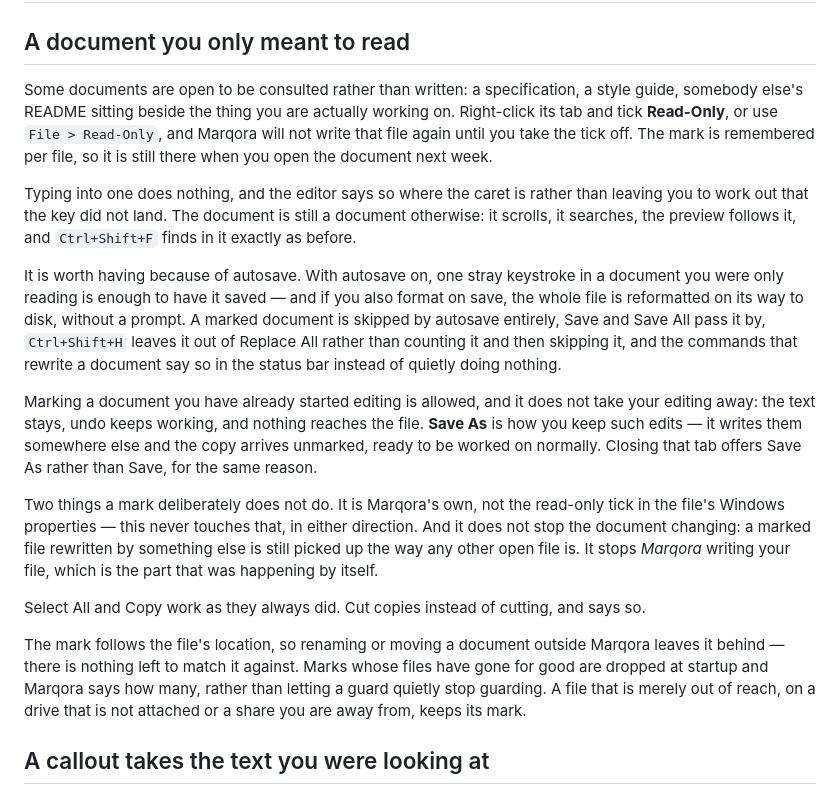
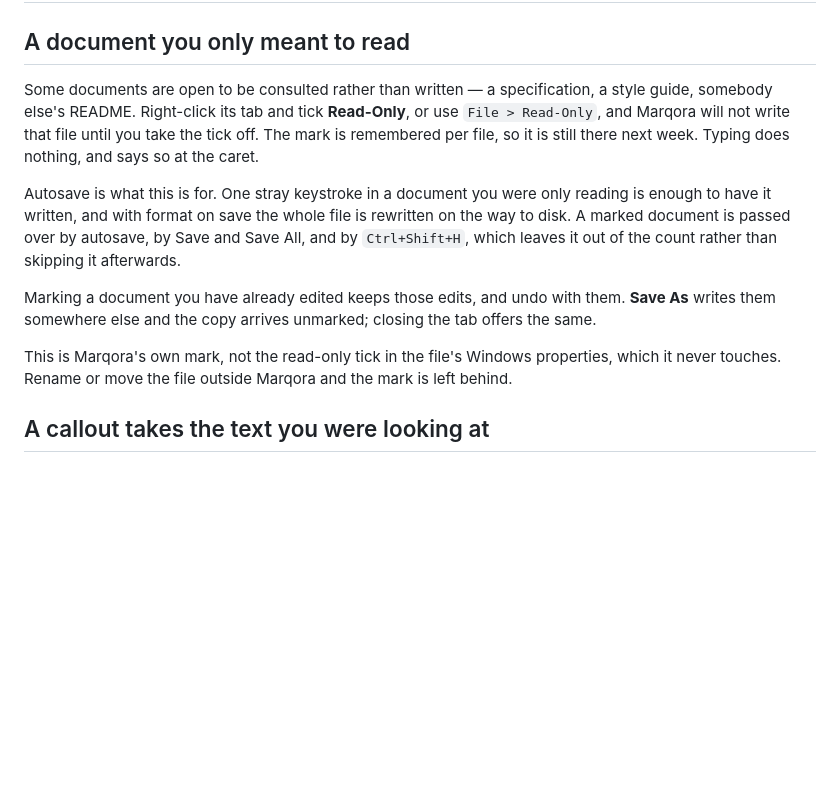
Before and after one commit to paultechguy/Marqora, a Markdown page: docs/releases/vNext.md, the part around the change. Drawn GitHub-style; blank space fills up the shorter version.

Commit message:
Release notes: cut the read-only section back
448 words for one tick box. Down to 199: what it is, why autosave makes it
worth having, what happens to edits you already made, and that it is not the
Windows attribute. The rest - pruning behavior, which commands report what,
Select All and Copy still working - is either detail nobody reads notes for or
already in the architecture doc.

Co-Authored-By: Claude Opus 5 (1M context) <noreply@anthropic.com>
Claude-Session: https://claude.ai/code/session_019YbFhv91iJJoWr9s9LFtGE

```diff
--- a/docs/releases/vNext.md
+++ b/docs/releases/vNext.md
@@ -2,41 +2,21 @@
 
 ## A document you only meant to read
 
-Some documents are open to be consulted rather than written: a specification, a style guide,
-somebody else's README sitting beside the thing you are actually working on. Right-click its tab
-and tick **Read-Only**, or use `File > Read-Only`, and Marqora will not write that file again
-until you take the tick off. The mark is remembered per file, so it is still there when you open
-the document next week.
+Some documents are open to be consulted rather than written — a specification, a style guide,
+somebody else's README. Right-click its tab and tick **Read-Only**, or use `File > Read-Only`,
+and Marqora will not write that file until you take the tick off. The mark is remembered per
+file, so it is still there next week. Typing does nothing, and says so at the caret.
 
-Typing into one does nothing, and the editor says so where the caret is rather than leaving you
-to work out that the key did not land. The document is still a document otherwise: it scrolls,
-it searches, the preview follows it, and `Ctrl+Shift+F` finds in it exactly as before.
+Autosave is what this is for. One stray keystroke in a document you were only reading is enough
+to have it written, and with format on save the whole file is rewritten on the way to disk. A
+marked document is passed over by autosave, by Save and Save All, and by `Ctrl+Shift+H`, which
+leaves it out of the count rather than skipping it afterwards.
 
-It is worth having because of autosave. With autosave on, one stray keystroke in a document you
-were only reading is enough to have it saved — and if you also format on save, the whole file is
-reformatted on its way to disk, without a prompt. A marked document is skipped by autosave
-entirely, Save and Save All pass it by, `Ctrl+Shift+H` leaves it out of Replace All rather than
-counting it and then skipping it, and the commands that rewrite a document say so in the status
-bar instead of quietly doing nothing.
+Marking a document you have already edited keeps those edits, and undo with them. **Save As**
+writes them somewhere else and the copy arrives unmarked; closing the tab offers the same.
 
-Marking a document you have already started editing is allowed, and it does not take your
-editing away: the text stays, undo keeps working, and nothing reaches the file. **Save As** is
-how you keep such edits — it writes them somewhere else and the copy arrives unmarked, ready to
-be worked on normally. Closing that tab offers Save As rather than Save, for the same reason.
-
-Two things a mark deliberately does not do. It is Marqora's own, not the read-only tick in the
-file's Windows properties — this never touches that, in either direction. And it does not stop
-the document changing: a marked file rewritten by something else is still picked up the way any
-other open file is. It stops *Marqora* writing your file, which is the part that was happening
-by itself.
-
-Select All and Copy work as they always did. Cut copies instead of cutting, and says so.
-
-The mark follows the file's location, so renaming or moving a document outside Marqora leaves it
-behind — there is nothing left to match it against. Marks whose files have gone for good are
-dropped at startup and Marqora says how many, rather than letting a guard quietly stop guarding.
-A file that is merely out of reach, on a drive that is not attached or a share you are away from,
-keeps its mark.
+This is Marqora's own mark, not the read-only tick in the file's Windows properties, which it
+never touches. Rename or move the file outside Marqora and the mark is left behind.
 
 ## A callout takes the text you were looking at
 
```
